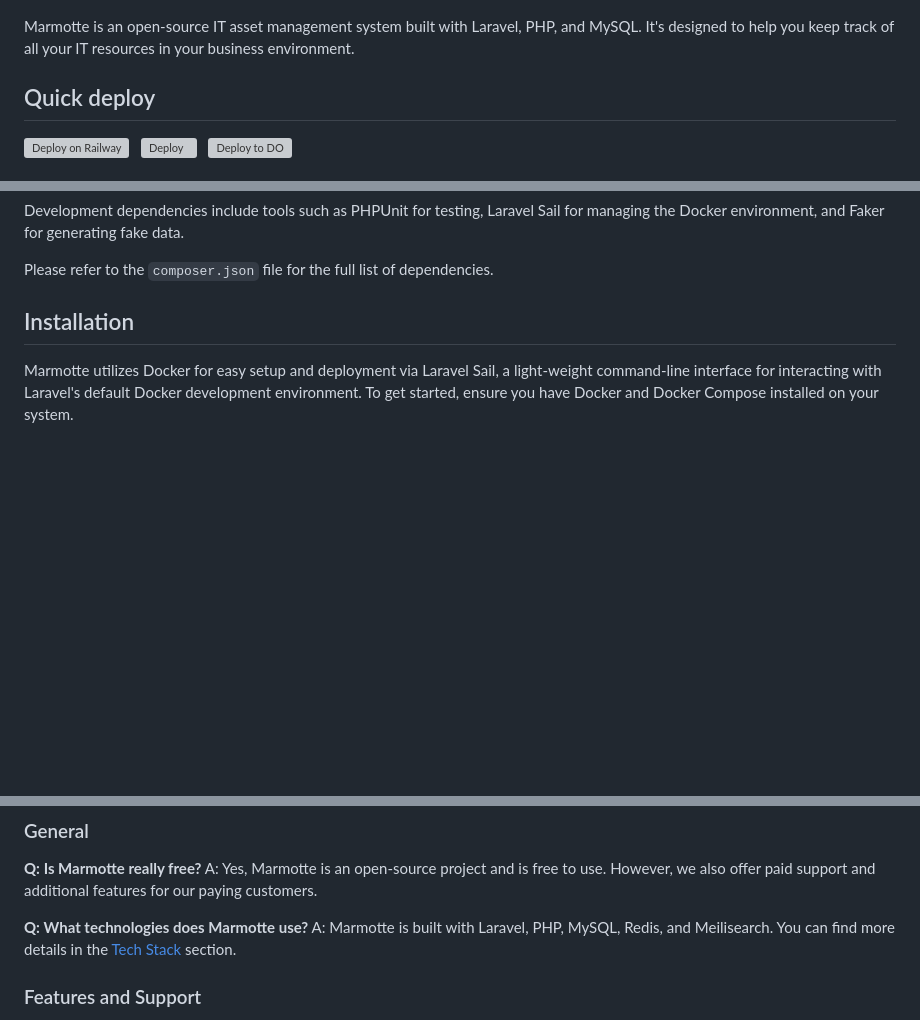
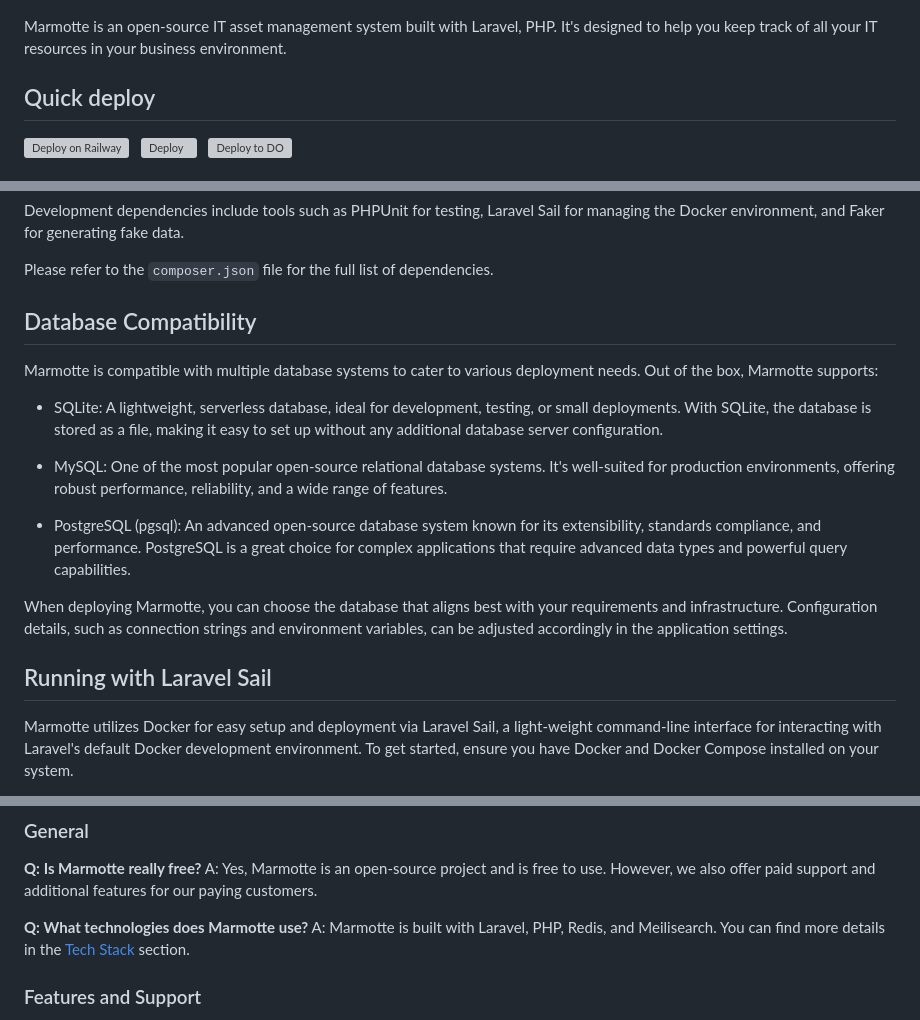
Before and after one commit to marmotteio/marmotteio, a Markdown page: README.md, 3 parts joined by grey strips. GitHub-like rendering; blank space fills up the shorter version; grey boxes are pictures that could not be loaded.

Commit message:
* chore(README.md): remove mention of MySQL from Tech Stack section * docs(README.md): update Database Compatibility section to include supported databases * docs(README.md): update Running with Laravel Sail section to include Docker and Docker Compose installation instructions * docs(README.md): update FAQ section to remove mention of MySQL from technologies used

```diff
--- a/README.md
+++ b/README.md
@@ -1,6 +1,6 @@
 ![Marmotte](https://raw.githubusercontent.com/marmotteio/marmotteio/main/public/readme.png)
 
-Marmotte is an open-source IT asset management system built with Laravel, PHP, and MySQL. It's designed to help you keep track of all your IT resources in your business environment.
+Marmotte is an open-source IT asset management system built with Laravel, PHP. It's designed to help you keep track of all your IT resources in your business environment.
 
 ## Quick deploy
 <a href="https://railway.app/template/r6as-H?referralCode=24E22L">
@@ -73,7 +72,20 @@ Development dependencies include tools such as PHPUnit for testing, Laravel Sail
 
 Please refer to the `composer.json` file for the full list of dependencies.
 
-## Installation
+
+## Database Compatibility
+
+Marmotte is compatible with multiple database systems to cater to various deployment needs. Out of the box, Marmotte supports:
+
+-   SQLite: A lightweight, serverless database, ideal for development, testing, or small deployments. With SQLite, the database is stored as a file, making it easy to set up without any additional database server configuration.
+
+-   MySQL: One of the most popular open-source relational database systems. It's well-suited for production environments, offering robust performance, reliability, and a wide range of features.
+
+-   PostgreSQL (pgsql): An advanced open-source database system known for its extensibility, standards compliance, and performance. PostgreSQL is a great choice for complex applications that require advanced data types and powerful query capabilities.
+
+When deploying Marmotte, you can choose the database that aligns best with your requirements and infrastructure. Configuration details, such as connection strings and environment variables, can be adjusted accordingly in the application settings.
+
+## Running with Laravel Sail
 
 Marmotte utilizes Docker for easy setup and deployment via Laravel Sail, a light-weight command-line interface for interacting with Laravel's default Docker development environment. To get started, ensure you have Docker and Docker Compose installed on your system.
 
@@ -113,7 +125,7 @@ Before installing Marmotte, please make sure that no other web servers or databa
 A: Yes, Marmotte is an open-source project and is free to use. However, we also offer paid support and additional features for our paying customers.
 
 **Q: What technologies does Marmotte use?**
-A: Marmotte is built with Laravel, PHP, MySQL, Redis, and Meilisearch. You can find more details in the [Tech Stack](#tech-stack) section.
+A: Marmotte is built with Laravel, PHP, Redis, and Meilisearch. You can find more details in the [Tech Stack](#tech-stack) section.
 
 ### Features and Support
 
```
Also changed, not shown: other parts of README.md (+0 -1 lines).
